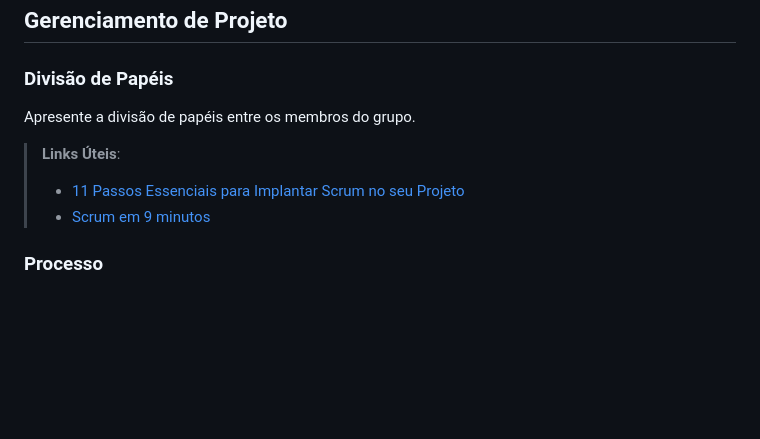
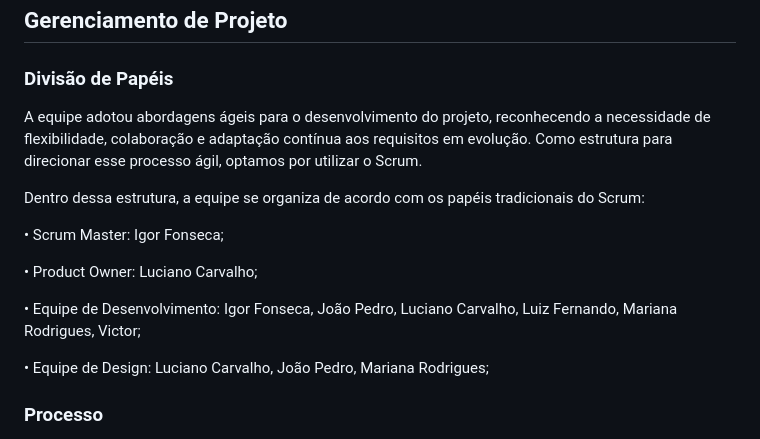
Before and after one commit to ICEI-PUC-Minas-PMV-ADS/pmv-ads-2024-1-e2-proj-int-t5-mochileiros, a Markdown page: docs/03-Metodologia.md, the part around the change. Rendered like a GitHub page; blank space fills up the shorter version.

```diff
--- a/docs/03-Metodologia.md
+++ b/docs/03-Metodologia.md
@@ -41,13 +41,17 @@ Discuta como a configuração do projeto foi feita na ferramenta de versionament
 
 ### Divisão de Papéis
 
-Apresente a divisão de papéis entre os membros do grupo.
+A equipe adotou abordagens ágeis para o desenvolvimento do projeto, reconhecendo a necessidade de flexibilidade, colaboração e adaptação contínua aos requisitos em evolução. Como estrutura para direcionar esse processo ágil, optamos por utilizar o Scrum.
 
-> **Links Úteis**:
-> - [11 Passos Essenciais para Implantar Scrum no seu
-> Projeto](https://mindmaster.com.br/scrum-11-passos/)
-> - [Scrum em 9 minutos](https://www.youtube.com/watch?v=XfvQWnRgxG0)
+Dentro dessa estrutura, a equipe se organiza de acordo com os papéis tradicionais do Scrum:
 
+• Scrum Master: Igor Fonseca;
+
+• Product Owner: Luciano Carvalho;
+
+• Equipe de Desenvolvimento: Igor Fonseca, João Pedro, Luciano Carvalho, Luiz Fernando, Mariana Rodrigues, Victor;
+
+• Equipe de Design: Luciano Carvalho, João Pedro, Mariana Rodrigues;
 ### Processo
 
 Coloque  informações sobre detalhes da implementação do Scrum seguido pelo grupo. O grupo poderá fazer uso de ferramentas on-line para acompanhar o andamento do projeto, a execução das tarefas e o status de desenvolvimento da solução.
```
